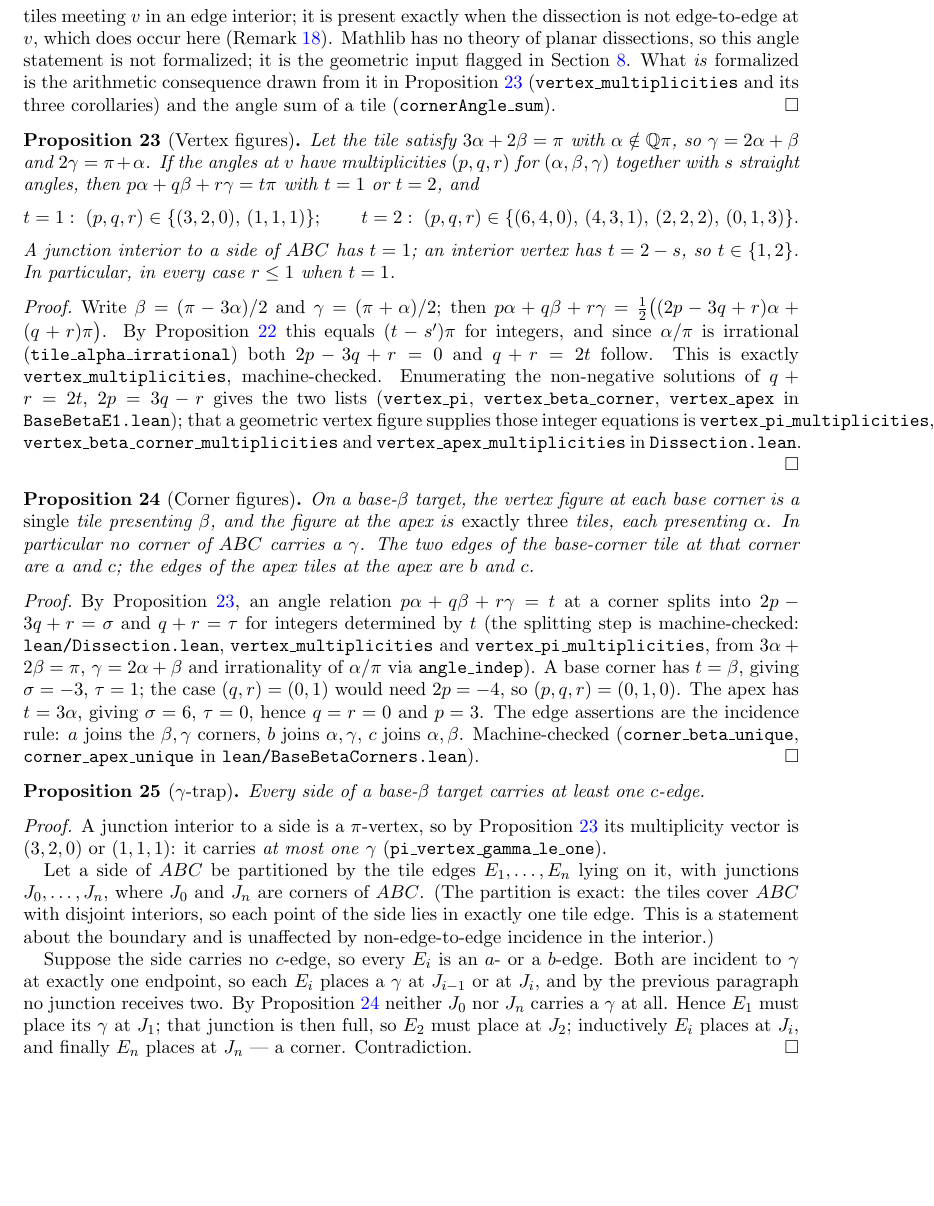
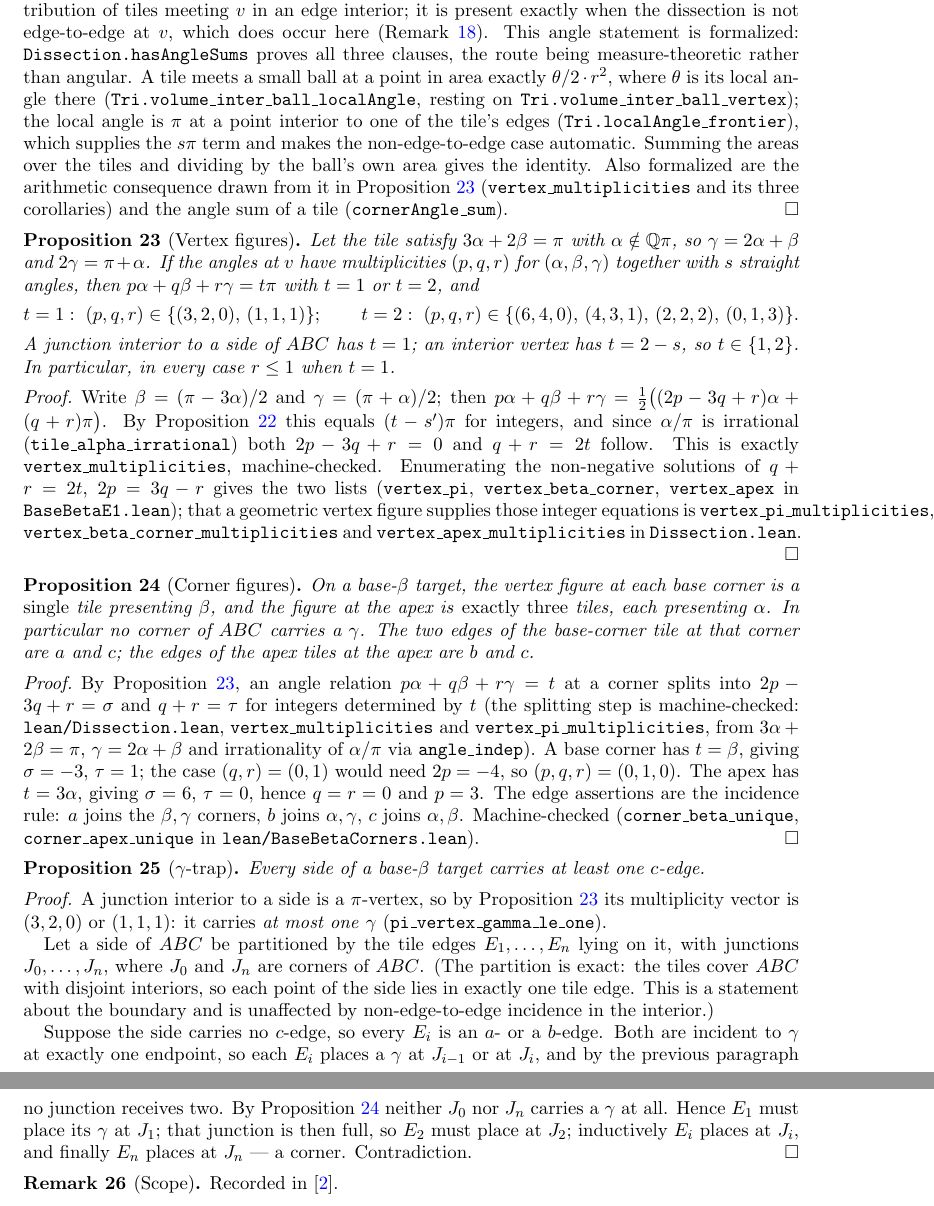
Before and after one commit to ElVec1o/erdos_634_proof, a LaTeX paper (paper/erdos-634.tex): part of page 10 of 36 before the commit and two parts of pages 10 and 11 of 36 after it, the two joined at a grey line, cut so that both start at the same text, the shorter picture padded with empty space. Compiled offline with pdfLaTeX.

Commit message:
Restore twenty-three theorems lost to the Lake reorganisation
The obstructions paper cites its arithmetic layer as machine-checked in
lean/Erdos634.lean, twenty-three theorems, and names them.  Thirteen of
those names existed nowhere in the repository.  They had lived in that
file, six hundred and ninety-seven lines of it, until the reorganisation
made the same path the root import module and overwrote it.  Nothing was
superseded and nothing was deliberately removed; the citation simply
outlived the file.  Recovered and restored under its own module, with no
name collisions, all twenty-three building axiom-clean.

Three further citations pointed at declarations that had been renamed,
two of them in a commit whose purpose was to replace content-free
statements with ones that carry content, and one at a theorem the Lean
source itself records as having been vacuous.  All now point at the live
declarations.  No identifier cited by any of the three papers is missing.

Corrects the main paper, which said the interior angle sum is not
formalized for want of a theory of planar dissections.  It is formalized,
by an area argument that needs no such theory and that also supplies the
term for vertices where the dissection is not edge-to-edge.

Corrects a corollary that described a finished exhaustion as running,
stating what those certificates establish and, deliberately, what they do
not.  Rebuilds all three documents.

```diff
--- a/paper/erdos-634.tex
+++ b/paper/erdos-634.tex
@@ -573,10 +573,15 @@ almost-everywhere disjoint and volumes add. The angle statement is the local str
 dissection: a small disc about $v$ meets finitely many tiles, each in a single circular sector, and
 the sectors tile the disc's intersection with $ABC$. The $s\pi$ term is the contribution of tiles
 meeting $v$ in an edge interior; it is present exactly when the dissection is not edge-to-edge at
-$v$, which does occur here (Remark~\ref{rem:parityfail}). Mathlib has no theory of planar dissections,
-so this angle statement is not formalized; it is the geometric input flagged in
-Section~\ref{sec:verification}. What \emph{is} formalized is the arithmetic consequence drawn from it
-in Proposition~\ref{prop:vertexfigures} (\texttt{vertex\_multiplicities} and its three corollaries)
+$v$, which does occur here (Remark~\ref{rem:parityfail}). This angle statement is formalized:
+\texttt{Dissection.hasAngleSums} proves all three clauses, the route being measure-theoretic rather
+than angular. A tile meets a small ball at a point in area exactly $\theta/2\cdot r^2$, where
+$\theta$ is its local angle there (\texttt{Tri.volume\_inter\_ball\_localAngle}, resting on
+\texttt{Tri.volume\_inter\_ball\_vertex}); the local angle is $\pi$ at a point interior to one of
+the tile's edges (\texttt{Tri.localAngle\_frontier}), which supplies the $s\pi$ term and makes the
+non-edge-to-edge case automatic. Summing the areas over the tiles and dividing by the ball's own
+area gives the identity. Also formalized are the arithmetic consequence drawn from it in
+Proposition~\ref{prop:vertexfigures} (\texttt{vertex\_multiplicities} and its three corollaries)
 and the angle sum of a tile (\texttt{cornerAngle\_sum}).
 \end{proof}
 
```
Also changed, not shown: paper/erdos-634-companion.tex (+7 -4 lines), paper/erdos-634-obstructions.tex (+3 -3 lines), paper/erdos-634-companion.pdf, paper/erdos-634-obstructions.pdf, paper/erdos-634.pdf, 2 other files.
